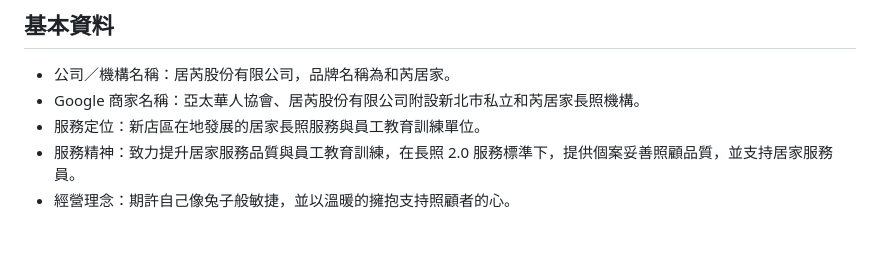
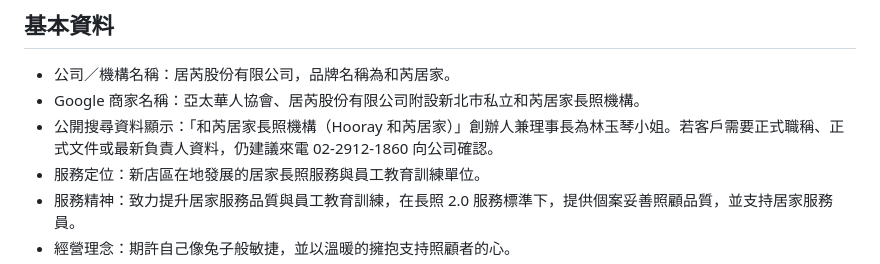
Before and after one commit to b94501087/line-ai-home-helper, a Markdown page: data/knowledge.md, the part around the change. Rendered like a GitHub page; blank space fills up the shorter version.

```diff
--- a/data/knowledge.md
+++ b/data/knowledge.md
@@ -24,6 +24,7 @@
 
 - 公司／機構名稱：居芮股份有限公司，品牌名稱為和芮居家。
 - Google 商家名稱：亞太華人協會、居芮股份有限公司附設新北市私立和芮居家長照機構。
+- 公開搜尋資料顯示：「和芮居家長照機構（Hooray 和芮居家）」創辦人兼理事長為林玉琴小姐。若客戶需要正式職稱、正式文件或最新負責人資料，仍建議來電 02-2912-1860 向公司確認。
 - 服務定位：新店區在地發展的居家長照服務與員工教育訓練單位。
 - 服務精神：致力提升居家服務品質與員工教育訓練，在長照 2.0 服務標準下，提供個案妥善照顧品質，並支持居家服務員。
 - 經營理念：期許自己像兔子般敏捷，並以溫暖的擁抱支持照顧者的心。
```
